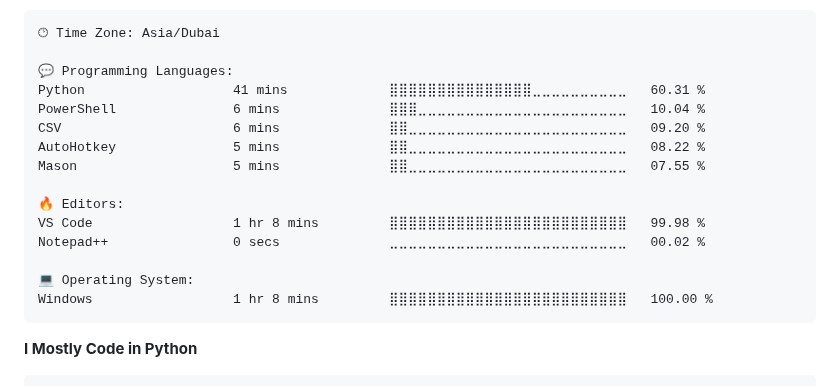
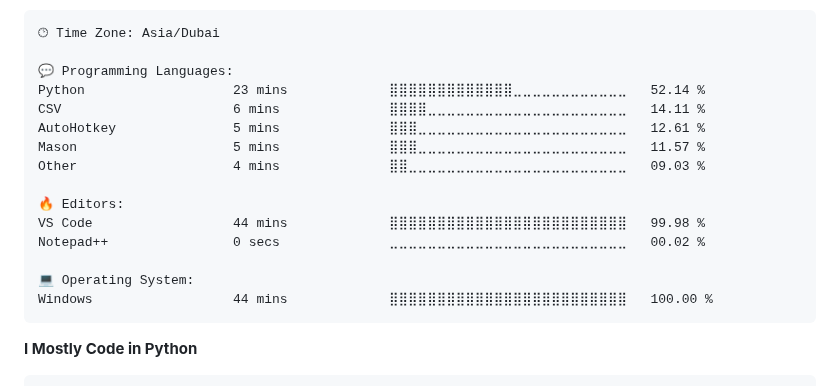
Before and after one commit to tahayparker/tahayparker, a Markdown page: README.md, the part around one of its changes. GitHub-like rendering.

Commit message:
Updated with Dev Metrics

````diff
--- a/README.md
+++ b/README.md
@@ -45,18 +45,18 @@ Pronouns: he/him
 🕑︎ Time Zone: Asia/Dubai
 
 💬 Programming Languages:
-Python                   41 mins             ⣿⣿⣿⣿⣿⣿⣿⣿⣿⣿⣿⣿⣿⣿⣿⣀⣀⣀⣀⣀⣀⣀⣀⣀⣀   60.31 %
-PowerShell               6 mins              ⣿⣿⣿⣀⣀⣀⣀⣀⣀⣀⣀⣀⣀⣀⣀⣀⣀⣀⣀⣀⣀⣀⣀⣀⣀   10.04 %
-CSV                      6 mins              ⣿⣿⣀⣀⣀⣀⣀⣀⣀⣀⣀⣀⣀⣀⣀⣀⣀⣀⣀⣀⣀⣀⣀⣀⣀   09.20 %
-AutoHotkey               5 mins              ⣿⣿⣀⣀⣀⣀⣀⣀⣀⣀⣀⣀⣀⣀⣀⣀⣀⣀⣀⣀⣀⣀⣀⣀⣀   08.22 %
-Mason                    5 mins              ⣿⣿⣀⣀⣀⣀⣀⣀⣀⣀⣀⣀⣀⣀⣀⣀⣀⣀⣀⣀⣀⣀⣀⣀⣀   07.55 %
+Python                   23 mins             ⣿⣿⣿⣿⣿⣿⣿⣿⣿⣿⣿⣿⣿⣀⣀⣀⣀⣀⣀⣀⣀⣀⣀⣀⣀   52.14 %
+CSV                      6 mins              ⣿⣿⣿⣿⣀⣀⣀⣀⣀⣀⣀⣀⣀⣀⣀⣀⣀⣀⣀⣀⣀⣀⣀⣀⣀   14.11 %
+AutoHotkey               5 mins              ⣿⣿⣿⣀⣀⣀⣀⣀⣀⣀⣀⣀⣀⣀⣀⣀⣀⣀⣀⣀⣀⣀⣀⣀⣀   12.61 %
+Mason                    5 mins              ⣿⣿⣿⣀⣀⣀⣀⣀⣀⣀⣀⣀⣀⣀⣀⣀⣀⣀⣀⣀⣀⣀⣀⣀⣀   11.57 %
+Other                    4 mins              ⣿⣿⣀⣀⣀⣀⣀⣀⣀⣀⣀⣀⣀⣀⣀⣀⣀⣀⣀⣀⣀⣀⣀⣀⣀   09.03 %
 
 🔥 Editors:
-VS Code                  1 hr 8 mins         ⣿⣿⣿⣿⣿⣿⣿⣿⣿⣿⣿⣿⣿⣿⣿⣿⣿⣿⣿⣿⣿⣿⣿⣿⣿   99.98 %
+VS Code                  44 mins             ⣿⣿⣿⣿⣿⣿⣿⣿⣿⣿⣿⣿⣿⣿⣿⣿⣿⣿⣿⣿⣿⣿⣿⣿⣿   99.98 %
 Notepad++                0 secs              ⣀⣀⣀⣀⣀⣀⣀⣀⣀⣀⣀⣀⣀⣀⣀⣀⣀⣀⣀⣀⣀⣀⣀⣀⣀   00.02 %
 
 💻 Operating System:
-Windows                  1 hr 8 mins         ⣿⣿⣿⣿⣿⣿⣿⣿⣿⣿⣿⣿⣿⣿⣿⣿⣿⣿⣿⣿⣿⣿⣿⣿⣿   100.00 %
+Windows                  44 mins             ⣿⣿⣿⣿⣿⣿⣿⣿⣿⣿⣿⣿⣿⣿⣿⣿⣿⣿⣿⣿⣿⣿⣿⣿⣿   100.00 %
 ```
 
 **I Mostly Code in Python**
````
Also changed, not shown: other parts of README.md (+2 -2 lines).
